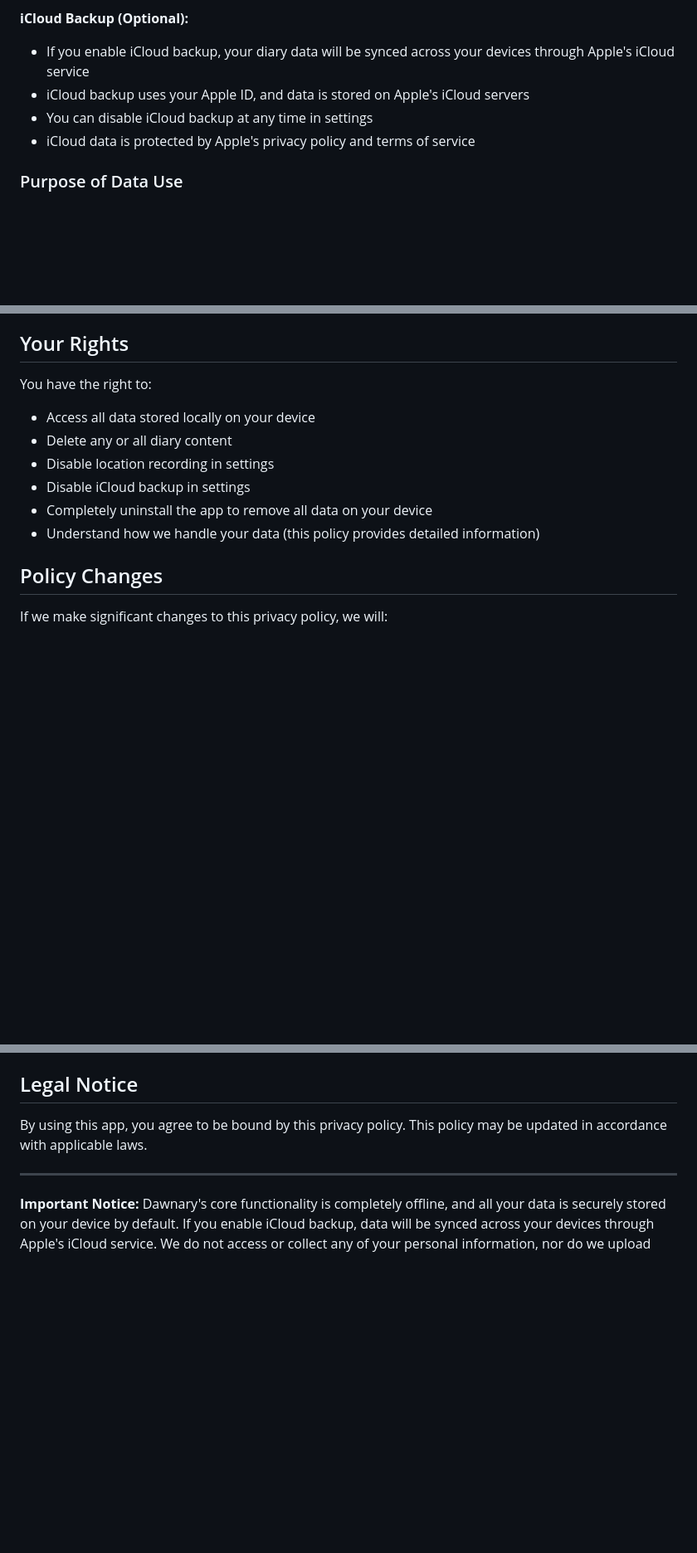
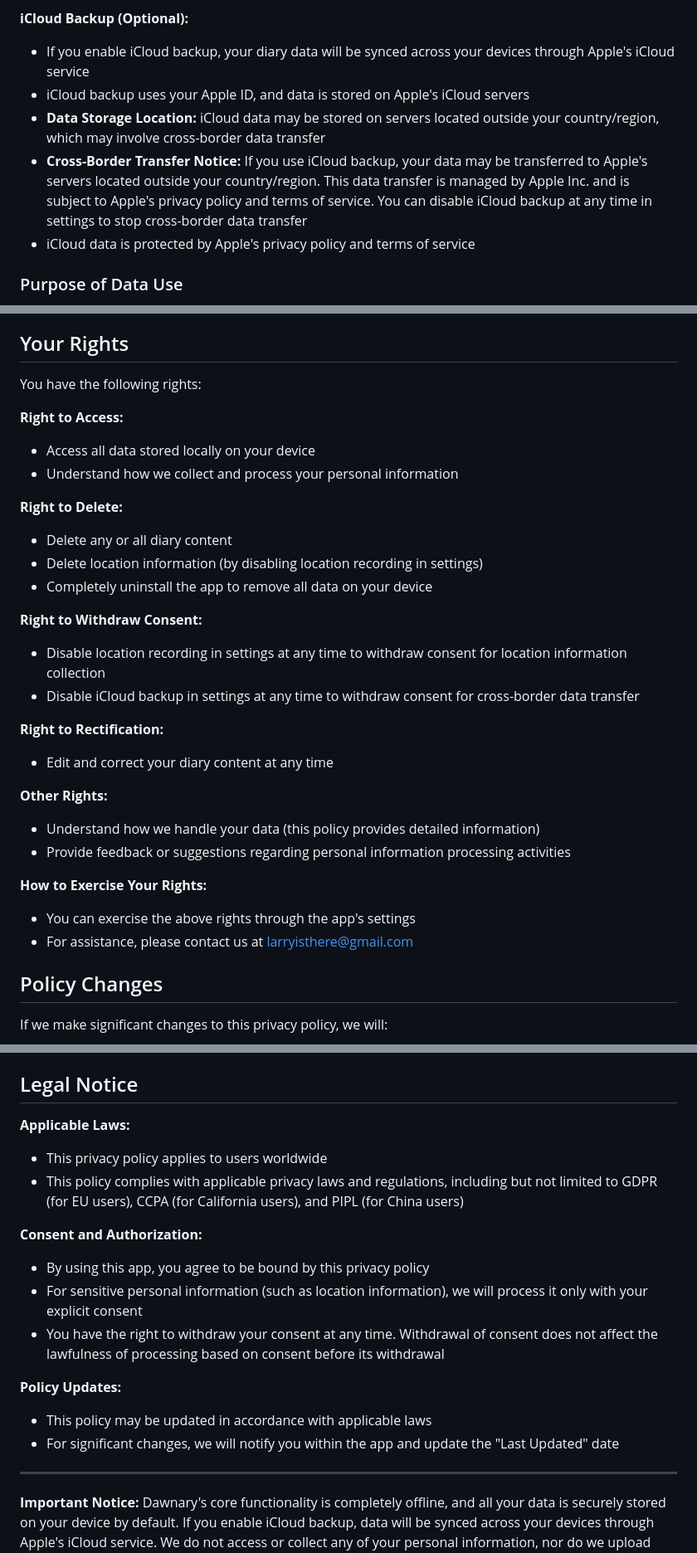
Before and after one commit to larryisthere/larryisthere.github.io, a Markdown page: dawnary-privacy-en.md, 3 parts joined by grey strips. Shown at 83% size. GitHub-like rendering; blank space fills up the shorter version.

Commit message:
Enhance privacy policy with data processing details
Added detailed information about data processing, location permissions, and user rights. Updated legal compliance notes and consent requirements.

```diff
--- a/dawnary-privacy-en.md
+++ b/dawnary-privacy-en.md
@@ -36,7 +43,8 @@ Dawnary ("we," "our," or "this app") is a mobile application focused on personal
 **iCloud Backup (Optional):**
 - If you enable iCloud backup, your diary data will be synced across your devices through Apple's iCloud service
 - iCloud backup uses your Apple ID, and data is stored on Apple's iCloud servers
-- You can disable iCloud backup at any time in settings
+- **Data Storage Location:** iCloud data may be stored on servers located outside your country/region, which may involve cross-border data transfer
+- **Cross-Border Transfer Notice:** If you use iCloud backup, your data may be transferred to Apple's servers located outside your country/region. This data transfer is managed by Apple Inc. and is subject to Apple's privacy policy and terms of service. You can disable iCloud backup at any time in settings to stop cross-border data transfer
 - iCloud data is protected by Apple's privacy policy and terms of service
 
 ### Purpose of Data Use
@@ -110,13 +120,31 @@ This app is suitable for users of all ages. Since we do not collect any personal
 
 ## Your Rights
 
-You have the right to:
+You have the following rights:
+
+**Right to Access:**
 - Access all data stored locally on your device
+- Understand how we collect and process your personal information
+
+**Right to Delete:**
 - Delete any or all diary content
-- Disable location recording in settings
-- Disable iCloud backup in settings
+- Delete location information (by disabling location recording in settings)
 - Completely uninstall the app to remove all data on your device
+
+**Right to Withdraw Consent:**
+- Disable location recording in settings at any time to withdraw consent for location information collection
+- Disable iCloud backup in settings at any time to withdraw consent for cross-border data transfer
+
+**Right to Rectification:**
+- Edit and correct your diary content at any time
+
+**Other Rights:**
 - Understand how we handle your data (this policy provides detailed information)
+- Provide feedback or suggestions regarding personal information processing activities
+
+**How to Exercise Your Rights:**
+- You can exercise the above rights through the app's settings
+- For assistance, please contact us at larryisthere@gmail.com
 
 ## Policy Changes
 
@@ -135,7 +163,18 @@ If you have any questions or suggestions about this privacy policy, please conta
 
 ## Legal Notice
 
-By using this app, you agree to be bound by this privacy policy. This policy may be updated in accordance with applicable laws.
+**Applicable Laws:**
+- This privacy policy applies to users worldwide
+- This policy complies with applicable privacy laws and regulations, including but not limited to GDPR (for EU users), CCPA (for California users), and PIPL (for China users)
+
+**Consent and Authorization:**
+- By using this app, you agree to be bound by this privacy policy
+- For sensitive personal information (such as location information), we will process it only with your explicit consent
+- You have the right to withdraw your consent at any time. Withdrawal of consent does not affect the lawfulness of processing based on consent before its withdrawal
+
+**Policy Updates:**
+- This policy may be updated in accordance with applicable laws
+- For significant changes, we will notify you within the app and update the "Last Updated" date
 
 ---
 
```
Also changed, not shown: other parts of dawnary-privacy-en.md (+14 -5 lines).
